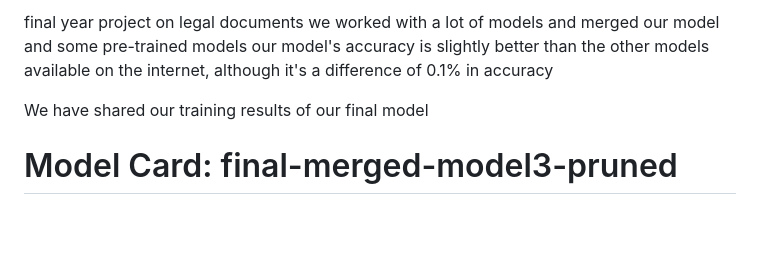
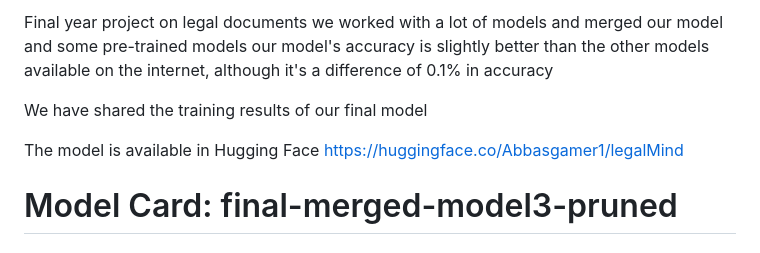
Before and after one commit to SM-Abbas/Final-Year-Project-54, a Markdown page: README.md, the part around the change. Rendered like a GitHub page; blank space fills up the shorter version.

```diff
--- a/README.md
+++ b/README.md
@@ -1,8 +1,10 @@
-final year project on legal documents
+Final year project on legal documents
 we worked with a lot of models and merged our model and some pre-trained models
 our model's accuracy is slightly better than the other models available on the internet, although it's a difference of 0.1% in accuracy
 
-We have shared our training results of our final model
+We have shared the training results of our final model
+
+The model is available in Hugging Face https://huggingface.co/Abbasgamer1/legalMind
 
 
 # Model Card: final-merged-model3-pruned
```
